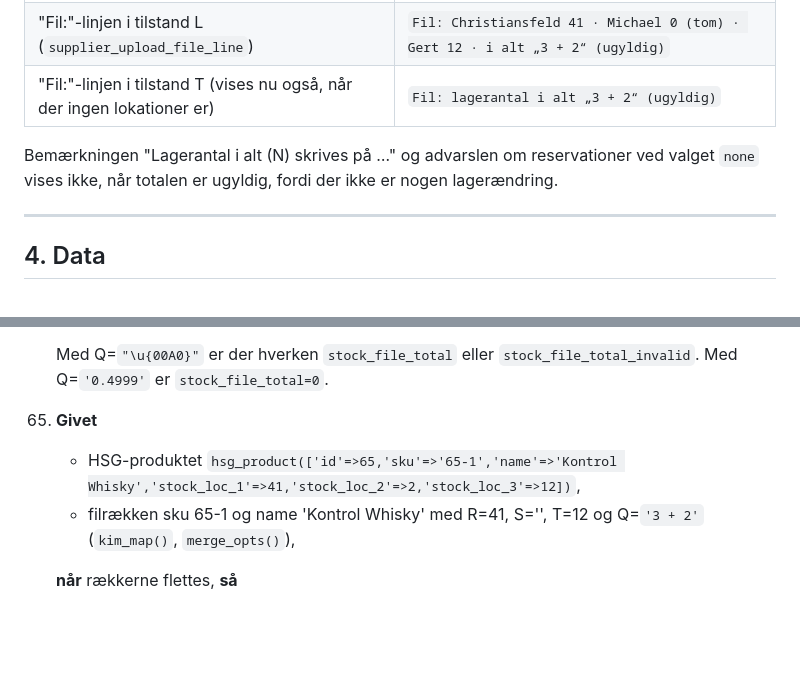
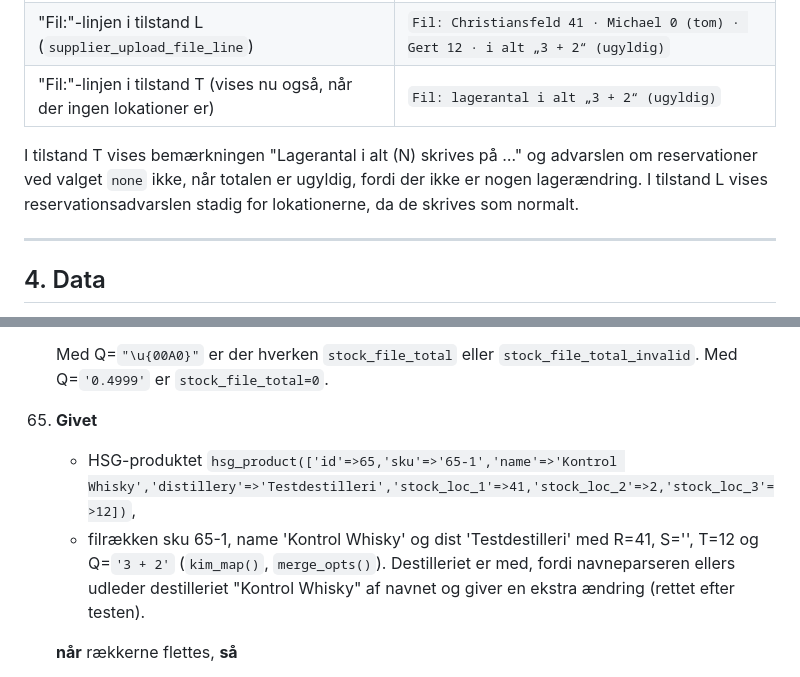
Before and after one commit to jydemagt/hsg-administration-1, a Markdown page: docs/specs/2026-10-22-kims-upload-lagertal-q1.md, 2 parts joined by grey strips. Drawn GitHub-style; blank space fills up the shorter version.

Commit message:
Spec-tillæg Q1: ret testdata i kriterie 65 og præcisér reservationsadvarslen i 3.6
Co-Authored-By: Claude Opus 5.5 <noreply@anthropic.com>

```diff
--- a/docs/specs/2026-10-22-kims-upload-lagertal-q1.md
+++ b/docs/specs/2026-10-22-kims-upload-lagertal-q1.md
@@ -184,7 +184,7 @@ Pilene viser "i dag → efter rettelsen". "ugyldig" i de to total-kolonner betyd
 | "Fil:"-linjen i tilstand L (`supplier_upload_file_line`) | `Fil: Christiansfeld 41 · Michael 0 (tom) · Gert 12 · i alt „3 + 2“ (ugyldig)` |
 | "Fil:"-linjen i tilstand T (vises nu også, når der ingen lokationer er) | `Fil: lagerantal i alt „3 + 2“ (ugyldig)` |
 
-Bemærkningen "Lagerantal i alt (N) skrives på …" og advarslen om reservationer ved valget `none` vises ikke, når totalen er ugyldig, fordi der ikke er nogen lagerændring.
+I tilstand T vises bemærkningen "Lagerantal i alt (N) skrives på …" og advarslen om reservationer ved valget `none` ikke, når totalen er ugyldig, fordi der ikke er nogen lagerændring. I tilstand L vises reservationsadvarslen stadig for lokationerne, da de skrives som normalt.
 
 ---
 
@@ -285,8 +285,8 @@ Nummereringen fortsætter efter tillæg 2026-10-20 (39–59). Hjælperne `kim_ro
 
     Med Q=`"\u{00A0}"` er der hverken `stock_file_total` eller `stock_file_total_invalid`. Med Q=`'0.4999'` er `stock_file_total=0`.
 65. **Givet**
-    - HSG-produktet `hsg_product(['id'=>65,'sku'=>'65-1','name'=>'Kontrol Whisky','stock_loc_1'=>41,'stock_loc_2'=>2,'stock_loc_3'=>12])`,
-    - filrækken sku 65-1 og name 'Kontrol Whisky' med R=41, S='', T=12 og Q=`'3 + 2'` (`kim_map()`, `merge_opts()`),
+    - HSG-produktet `hsg_product(['id'=>65,'sku'=>'65-1','name'=>'Kontrol Whisky','distillery'=>'Testdestilleri','stock_loc_1'=>41,'stock_loc_2'=>2,'stock_loc_3'=>12])`,
+    - filrækken sku 65-1, name 'Kontrol Whisky' og dist 'Testdestilleri' med R=41, S='', T=12 og Q=`'3 + 2'` (`kim_map()`, `merge_opts()`). Destilleriet er med, fordi navneparseren ellers udleder destilleriet "Kontrol Whisky" af navnet og giver en ekstra ændring (rettet efter testen).
 
     **når** rækkerne flettes, **så**
     - er `changes` præcis `['stock_loc_2'=>['old'=>2,'new'=>0,'file'=>0]]`,
```
